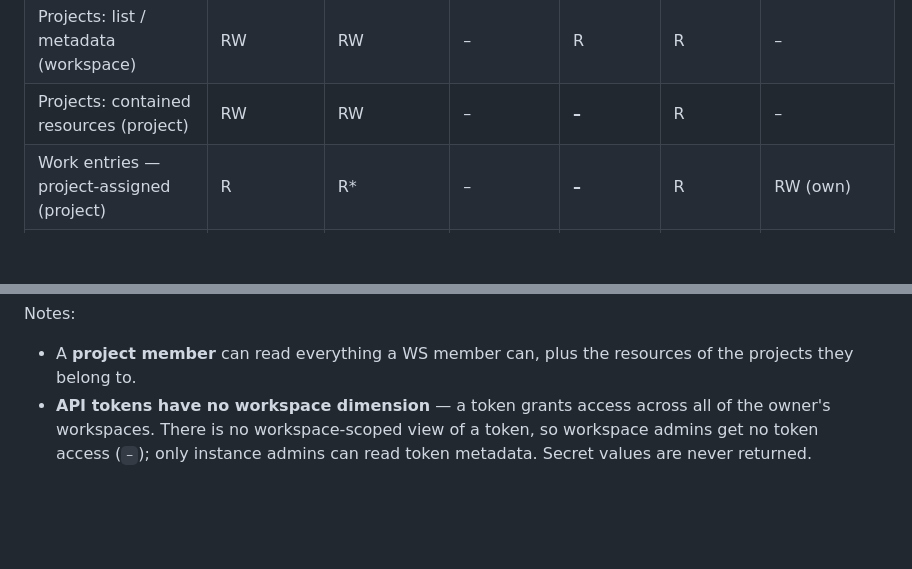
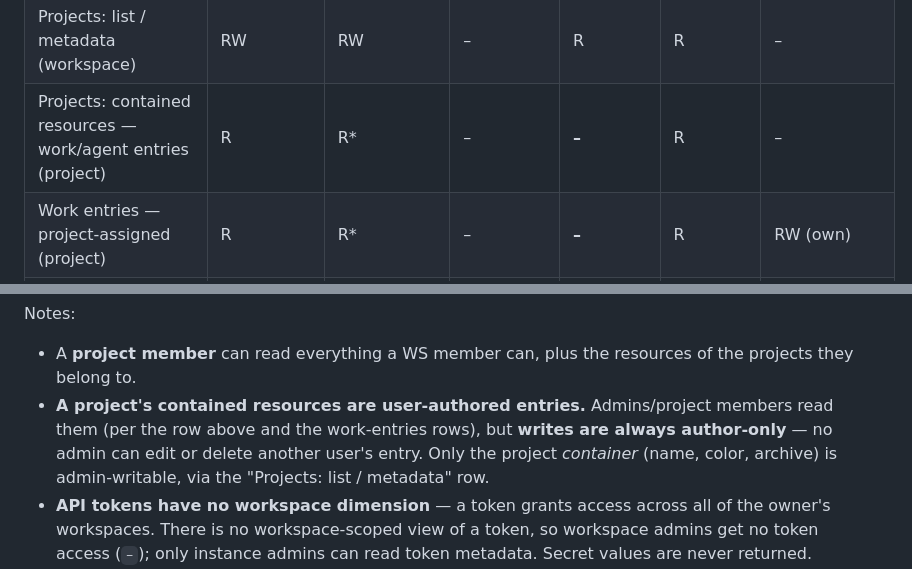
Before and after one commit to spantail/spantail, a Markdown page: docs/permissions.md, 2 parts joined by grey strips. GitHub-like rendering; blank space fills up the shorter version.

Commit message:
docs: make project-contained resources read-only for admins
The "Projects: contained resources" row granted admins RW, but contained
resources are user-authored entries whose writes are always author-only
(self-service). Change the row to read-only and add a note clarifying that
only the project container (name/color/archive) is admin-writable, so the
project ACL work does not authorize admins to edit others' entries.

Co-Authored-By: Claude Opus 4.8 (1M context) <noreply@anthropic.com>

```diff
--- a/docs/permissions.md
+++ b/docs/permissions.md
@@ -80,7 +80,7 @@ of the project in question (always also a workspace member) · **Self** = the re
 | Workspace settings (workspace) | RW | RW | – | R | R | – |
 | Members (workspace) | RW | RW | – | R | R | – |
 | Projects: list / metadata (workspace) | RW | RW | – | R | R | – |
-| Projects: contained resources (project) | RW | RW | – | **–** | R | – |
+| Projects: contained resources — work/agent entries (project) | R | R* | – | **–** | R | – |
 | Work entries — project-assigned (project) | R | R* | – | **–** | R | RW (own) |
 | Work entries — unassigned, `projectId = null` (workspace) | R | R | – | R | R | RW (own) |
 | Agent entries / events (project / workspace) | R | R* | – | per project | per project | R (own) |
@@ -97,6 +97,10 @@ Notes:
 
 - A **project member** can read everything a WS member can, plus the resources of the projects
   they belong to.
+- **A project's contained resources are user-authored entries.** Admins/project members read them
+  (per the row above and the work-entries rows), but **writes are always author-only** — no admin
+  can edit or delete another user's entry. Only the project *container* (name, color, archive) is
+  admin-writable, via the "Projects: list / metadata" row.
 - **API tokens have no workspace dimension** — a token grants access across all of the owner's
   workspaces. There is no workspace-scoped view of a token, so workspace admins get no token
   access (`–`); only instance admins can read token metadata. Secret values are never returned.
```
